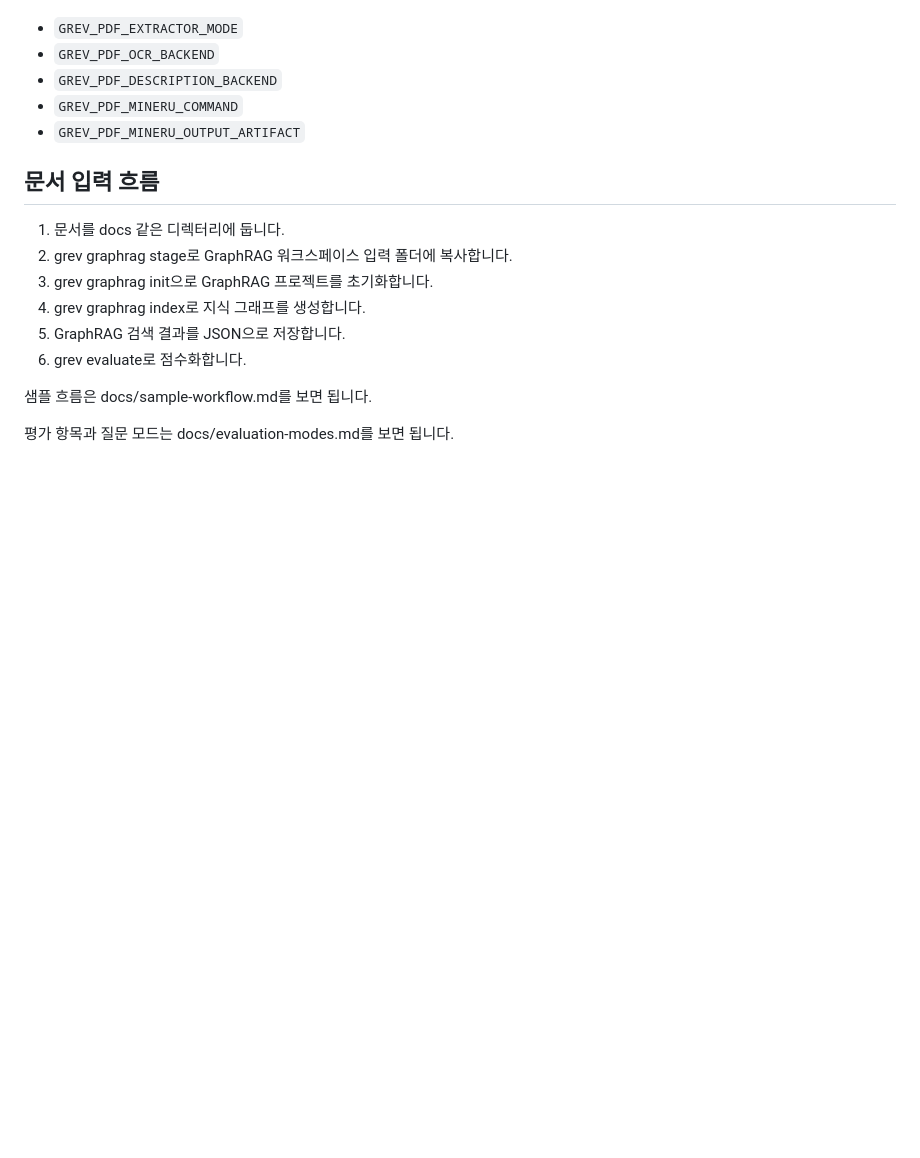
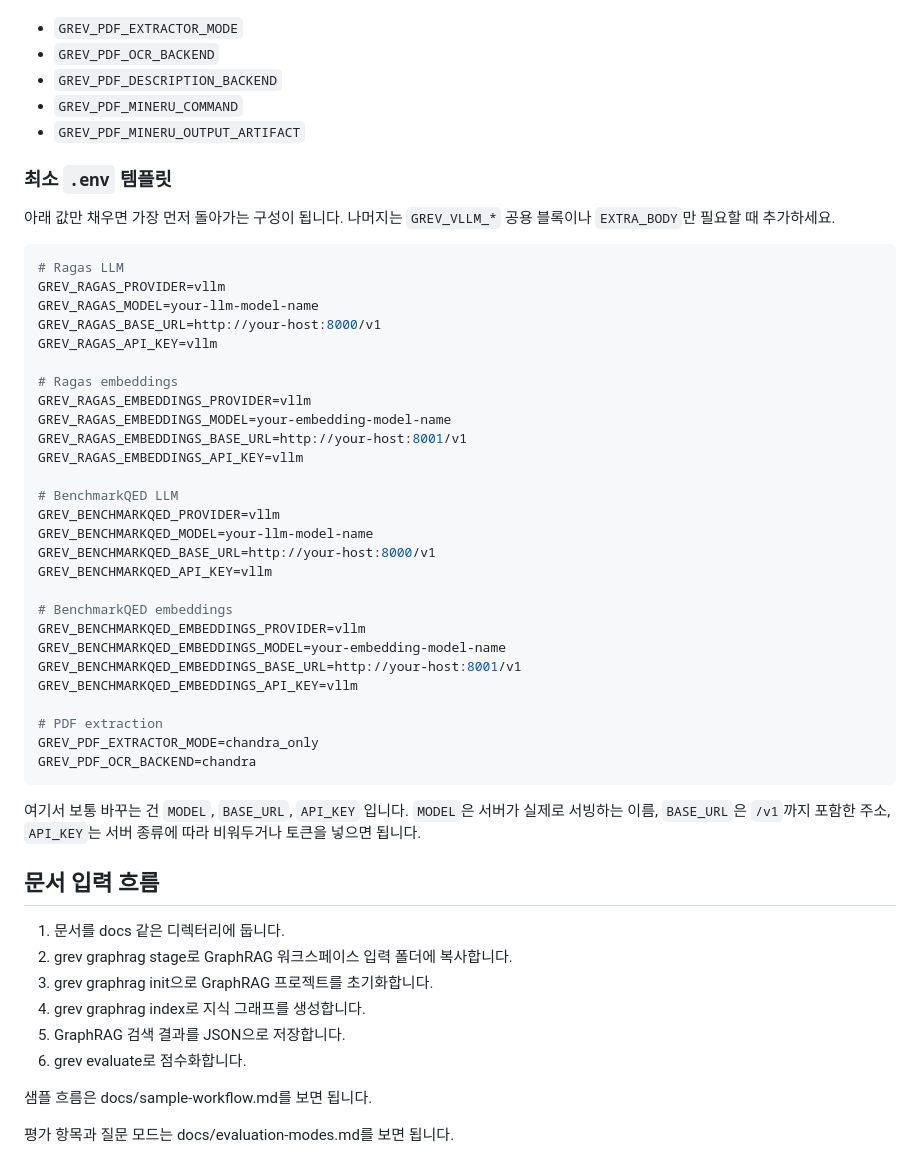
Before and after one commit to yun-jeonghan/ragas_test, a Markdown page: README.md, the part around the change. Drawn GitHub-style; blank space fills up the shorter version.

Commit message:
Add minimal env template to README

````diff
--- a/README.md
+++ b/README.md
@@ -108,6 +108,43 @@ PDF 쪽은 다음만 바꾸면 됩니다.
 - `GREV_PDF_MINERU_COMMAND`
 - `GREV_PDF_MINERU_OUTPUT_ARTIFACT`
 
+### 최소 `.env` 템플릿
+
+아래 값만 채우면 가장 먼저 돌아가는 구성이 됩니다. 나머지는 `GREV_VLLM_*` 공용 블록이나 `EXTRA_BODY`만 필요할 때 추가하세요.
+
+```env
+# Ragas LLM
+GREV_RAGAS_PROVIDER=vllm
+GREV_RAGAS_MODEL=your-llm-model-name
+GREV_RAGAS_BASE_URL=http://your-host:8000/v1
+GREV_RAGAS_API_KEY=vllm
+
+# Ragas embeddings
+GREV_RAGAS_EMBEDDINGS_PROVIDER=vllm
+GREV_RAGAS_EMBEDDINGS_MODEL=your-embedding-model-name
+GREV_RAGAS_EMBEDDINGS_BASE_URL=http://your-host:8001/v1
+GREV_RAGAS_EMBEDDINGS_API_KEY=vllm
+
+# BenchmarkQED LLM
+GREV_BENCHMARKQED_PROVIDER=vllm
+GREV_BENCHMARKQED_MODEL=your-llm-model-name
+GREV_BENCHMARKQED_BASE_URL=http://your-host:8000/v1
+GREV_BENCHMARKQED_API_KEY=vllm
+
+# BenchmarkQED embeddings
+GREV_BENCHMARKQED_EMBEDDINGS_PROVIDER=vllm
+GREV_BENCHMARKQED_EMBEDDINGS_MODEL=your-embedding-model-name
+GREV_BENCHMARKQED_EMBEDDINGS_BASE_URL=http://your-host:8001/v1
+GREV_BENCHMARKQED_EMBEDDINGS_API_KEY=vllm
+
+# PDF extraction
+GREV_PDF_EXTRACTOR_MODE=chandra_only
+GREV_PDF_OCR_BACKEND=chandra
+```
+
+여기서 보통 바꾸는 건 `MODEL`, `BASE_URL`, `API_KEY` 입니다.
+`MODEL`은 서버가 실제로 서빙하는 이름, `BASE_URL`은 `/v1`까지 포함한 주소, `API_KEY`는 서버 종류에 따라 비워두거나 토큰을 넣으면 됩니다.
+
 ## 문서 입력 흐름
 
 1. 문서를 docs 같은 디렉터리에 둡니다.
````
